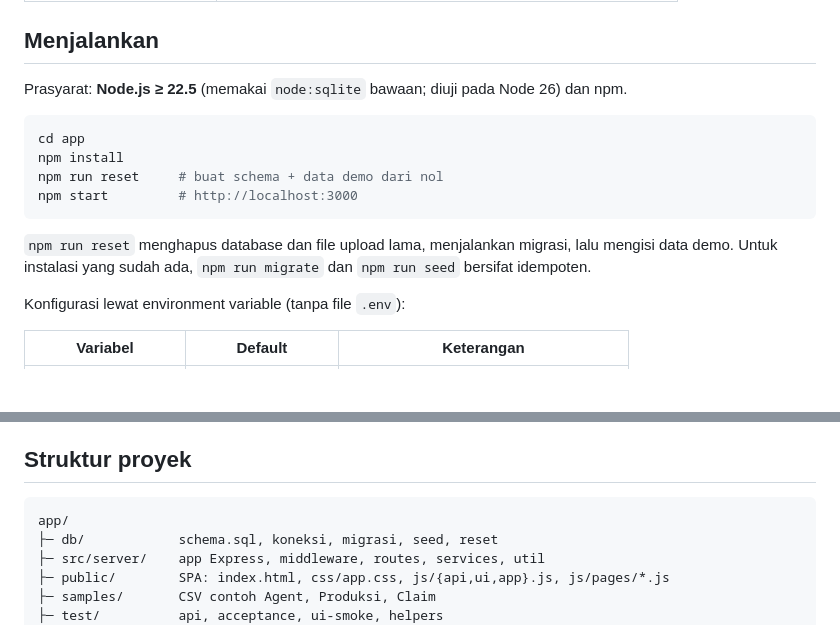
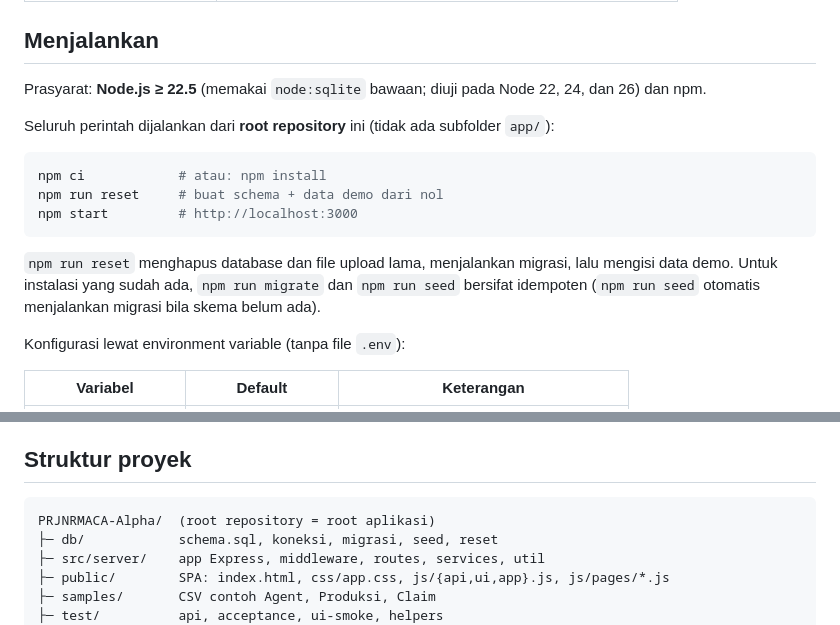
Before and after one commit to OmPio25/PRJNRMACA-Alpha, a Markdown page: README.md, 2 parts joined by grey strips. Drawn GitHub-style; blank space fills up the shorter version.

Commit message:
Docs: perbaiki instruksi menjalankan dari root repository (hapus cd app)
Co-authored-by: multica-agent <github@multica.ai>

````diff
--- a/README.md
+++ b/README.md
@@ -30,18 +30,20 @@ Dokumen teknis:
 
 ## Menjalankan
 
-Prasyarat: **Node.js ≥ 22.5** (memakai `node:sqlite` bawaan; diuji pada Node 26) dan npm.
+Prasyarat: **Node.js ≥ 22.5** (memakai `node:sqlite` bawaan; diuji pada Node 22, 24, dan 26)
+dan npm.
+
+Seluruh perintah dijalankan dari **root repository** ini (tidak ada subfolder `app/`):
 
 ```bash
-cd app
-npm install
+npm ci            # atau: npm install
 npm run reset     # buat schema + data demo dari nol
 npm start         # http://localhost:3000
 ```
 
 `npm run reset` menghapus database dan file upload lama, menjalankan migrasi, lalu mengisi
 data demo. Untuk instalasi yang sudah ada, `npm run migrate` dan `npm run seed` bersifat
-idempoten.
+idempoten (`npm run seed` otomatis menjalankan migrasi bila skema belum ada).
 
 Konfigurasi lewat environment variable (tanpa file `.env`):
 
@@ -149,7 +151,7 @@ Hasil saat ini: **44 test lulus, 0 gagal**.
 ## Struktur proyek
 
 ```
-app/
+PRJNRMACA-Alpha/  (root repository = root aplikasi)
 ├─ db/            schema.sql, koneksi, migrasi, seed, reset
 ├─ src/server/    app Express, middleware, routes, services, util
 ├─ public/        SPA: index.html, css/app.css, js/{api,ui,app}.js, js/pages/*.js
````
Also changed, not shown: docs/ARCHITECTURE.md (+4 -2 lines).
